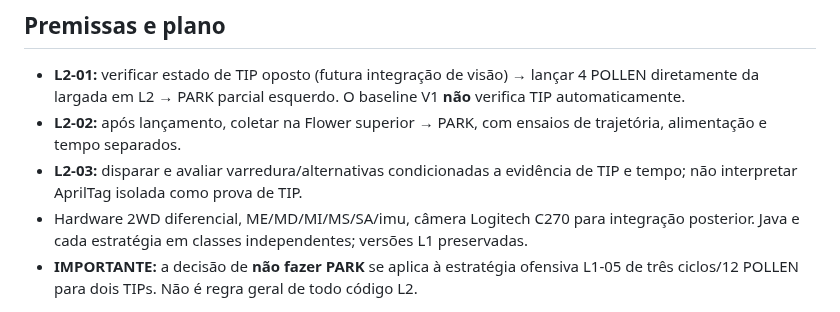
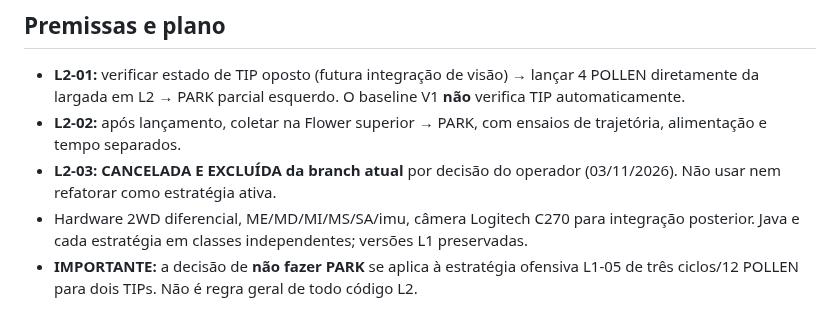
Before and after one commit to pabloinaciosilvestreinacio-collab/meca-tiger-autonomo, a Markdown page: historico/meca_sim_l2_2026_11_03/INDEX_AUTONOMOS_L2_2026-11-03.md, the part around the change. Drawn GitHub-style.

Commit message:
docs(ftc): marcar L2-03 cancelada também no planejamento inicial

```diff
--- a/historico/meca_sim_l2_2026_11_03/INDEX_AUTONOMOS_L2_2026-11-03.md
+++ b/historico/meca_sim_l2_2026_11_03/INDEX_AUTONOMOS_L2_2026-11-03.md
@@ -4,7 +4,7 @@
 
 - **L2-01:** verificar estado de TIP oposto (futura integração de visão) → lançar 4 POLLEN diretamente da largada em L2 → PARK parcial esquerdo. O baseline V1 **não** verifica TIP automaticamente.
 - **L2-02:** após lançamento, coletar na Flower superior → PARK, com ensaios de trajetória, alimentação e tempo separados.
-- **L2-03:** disparar e avaliar varredura/alternativas condicionadas a evidência de TIP e tempo; não interpretar AprilTag isolada como prova de TIP.
+- **L2-03:** **CANCELADA E EXCLUÍDA da branch atual** por decisão do operador (03/11/2026). Não usar nem refatorar como estratégia ativa.
 - Hardware 2WD diferencial, ME/MD/MI/MS/SA/imu, câmera Logitech C270 para integração posterior. Java e cada estratégia em classes independentes; versões L1 preservadas.
 - **IMPORTANTE:** a decisão de **não fazer PARK** se aplica à estratégia ofensiva L1-05 de três ciclos/12 POLLEN para dois TIPs. Não é regra geral de todo código L2.
 
```
